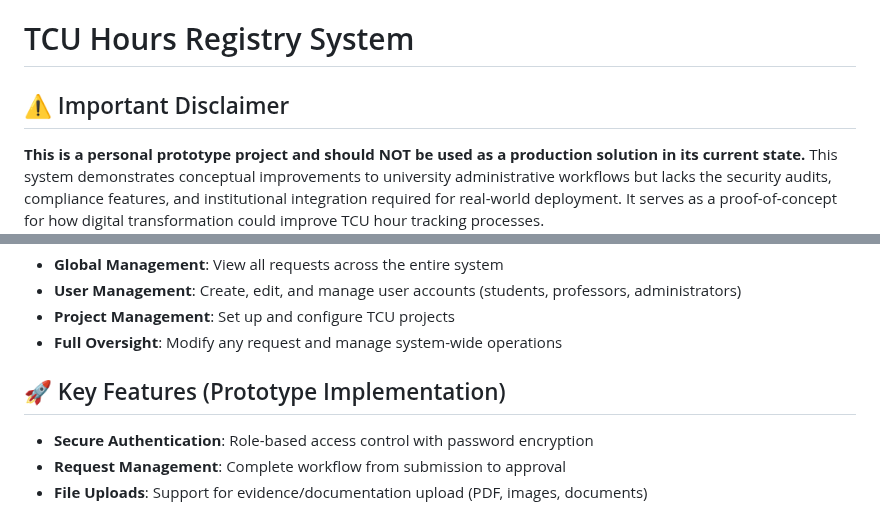
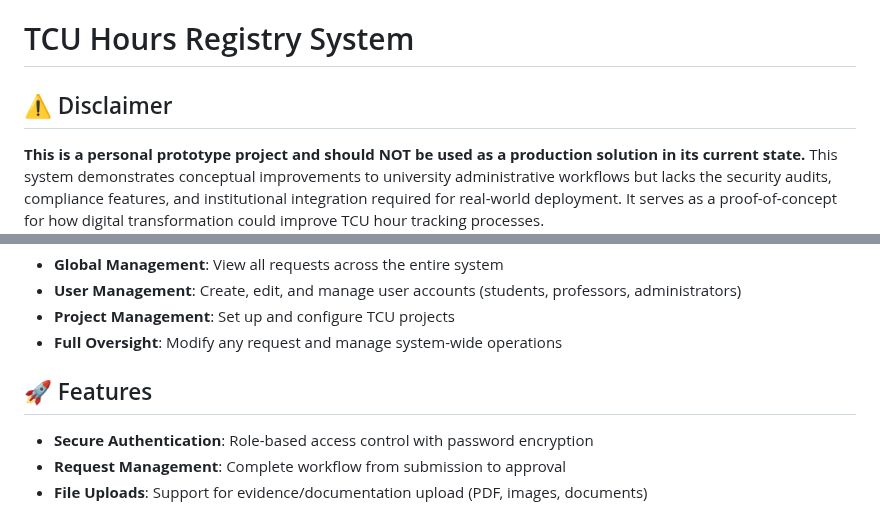
Before and after one commit to Putchie09/Time_Tracking_Dashboard, a Markdown page: README.md, 2 parts joined by grey strips. GitHub-like rendering.

Commit message:
Update README for clarity and feature section

```diff
--- a/README.md
+++ b/README.md
@@ -1,6 +1,6 @@
 # TCU Hours Registry System
 
-## ⚠️ Important Disclaimer
+## ⚠️ Disclaimer
 **This is a personal prototype project and should NOT be used as a production solution in its current state.** This system demonstrates conceptual improvements to university administrative workflows but lacks the security audits, compliance features, and institutional integration required for real-world deployment. It serves as a proof-of-concept for how digital transformation could improve TCU hour tracking processes.
 
 ## 📋 Project Overview
@@ -32,7 +32,7 @@ The **TCU Hours Registry System** is a personal prototype project developed to r
 - **Project Management**: Set up and configure TCU projects
 - **Full Oversight**: Modify any request and manage system-wide operations
 
-## 🚀 Key Features (Prototype Implementation)
+## 🚀 Features
 
 - **Secure Authentication**: Role-based access control with password encryption
 - **Request Management**: Complete workflow from submission to approval
```
